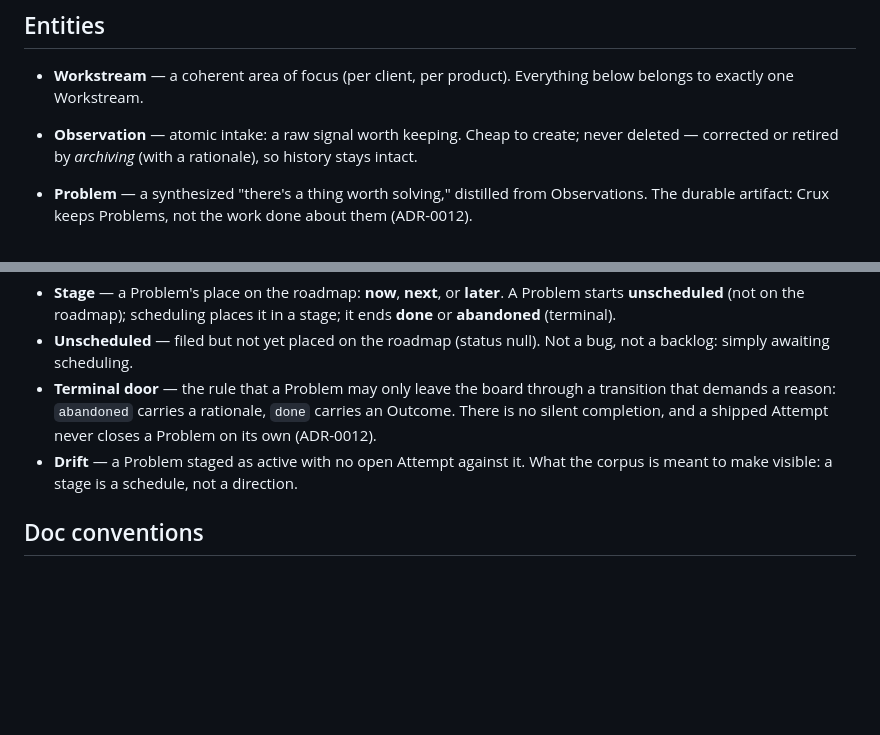
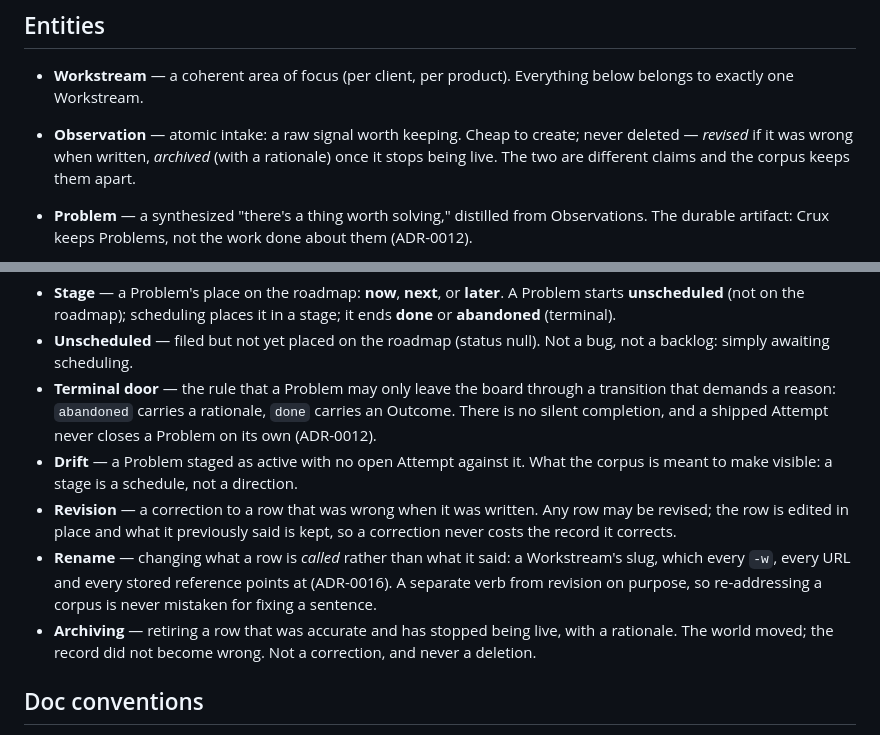
Before and after one commit to Zabaca/crux, a Markdown page: CONTEXT.md, 2 parts joined by grey strips. GitHub-like rendering; blank space fills up the shorter version.

```diff
--- a/CONTEXT.md
+++ b/CONTEXT.md
@@ -5,7 +5,7 @@ Canonical vocabulary for this repo. Terms land here when they get resolved in a
 ## Entities
 
 - **Workstream** — a coherent area of focus (per client, per product). Everything below belongs to exactly one Workstream.
-- **Observation** — atomic intake: a raw signal worth keeping. Cheap to create; never deleted — corrected or retired by *archiving* (with a rationale), so history stays intact.
+- **Observation** — atomic intake: a raw signal worth keeping. Cheap to create; never deleted — *revised* if it was wrong when written, *archived* (with a rationale) once it stops being live. The two are different claims and the corpus keeps them apart.
 - **Problem** — a synthesized "there's a thing worth solving," distilled from Observations. The durable artifact: Crux keeps Problems, not the work done about them (ADR-0012).
 - **Evidence** — the link from an Observation to a Problem, carrying a why-note. An Observation *is not* Evidence until it's linked with a reason.
 - **Attempt** — a pointer to work happening somewhere else about a Problem: a `ref` into a tracker, a label, and one of `open`, `shipped`, `dropped`. Deliberately holds no description of the work — that lives in the linked system — and its status is a coarse local marker, not a mirror (ADR-0012).
@@ -28,6 +28,9 @@ Canonical vocabulary for this repo. Terms land here when they get resolved in a
 - **Unscheduled** — filed but not yet placed on the roadmap (status null). Not a bug, not a backlog: simply awaiting scheduling.
 - **Terminal door** — the rule that a Problem may only leave the board through a transition that demands a reason: `abandoned` carries a rationale, `done` carries an Outcome. There is no silent completion, and a shipped Attempt never closes a Problem on its own (ADR-0012).
 - **Drift** — a Problem staged as active with no open Attempt against it. What the corpus is meant to make visible: a stage is a schedule, not a direction.
+- **Revision** — a correction to a row that was wrong when it was written. Any row may be revised; the row is edited in place and what it previously said is kept, so a correction never costs the record it corrects.
+- **Rename** — changing what a row is *called* rather than what it said: a Workstream's slug, which every `-w`, every URL and every stored reference points at (ADR-0016). A separate verb from revision on purpose, so re-addressing a corpus is never mistaken for fixing a sentence.
+- **Archiving** — retiring a row that was accurate and has stopped being live, with a rationale. The world moved; the record did not become wrong. Not a correction, and never a deletion.
 
 ## Doc conventions
 
```
Also changed, not shown: README.md (+2 -1 lines), docs/adr/0017-a-row-may-be-corrected.md (added, +125 -0 lines).
